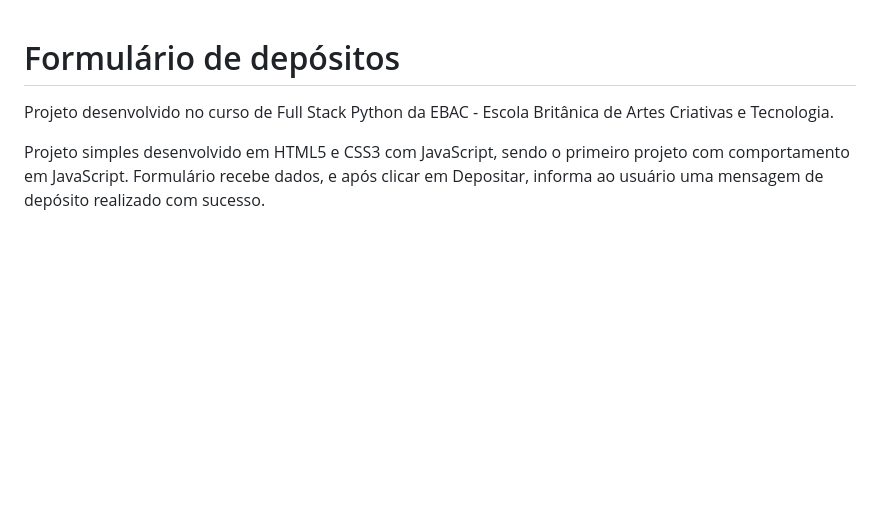
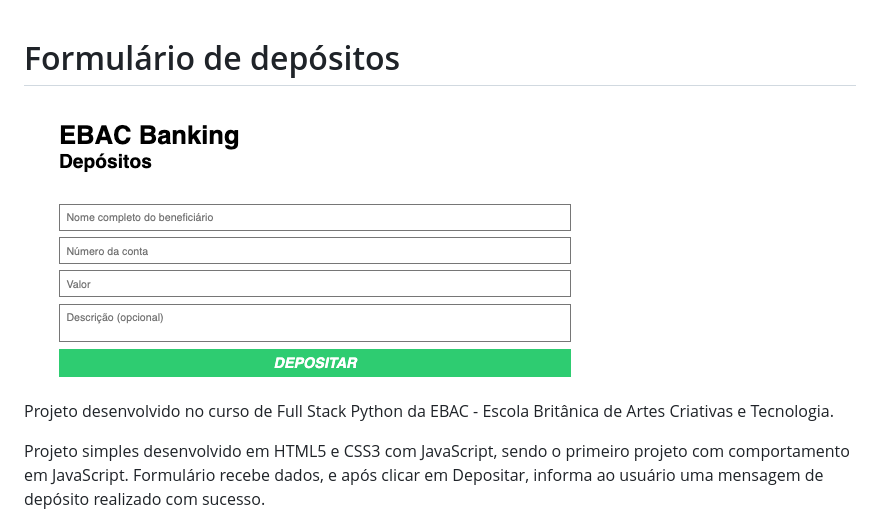
Before and after one commit to guicamargo19/formulario_de_depositos, a Markdown page: README.md, the part around the change. GitHub-like rendering; pictures changed too: assets/EBAC_Banking.png (added); blank space fills up the shorter version.

Commit message:
Alterado README.md

```diff
--- a/README.md
+++ b/README.md
@@ -1,4 +1,6 @@
 # Formulário de depósitos
+
+<img src="assets/EBAC_Banking.png">
 
 Projeto desenvolvido no curso de Full Stack Python da EBAC - Escola Britânica de Artes Criativas e Tecnologia.
 
```
Also changed, not shown: 4 other files.
